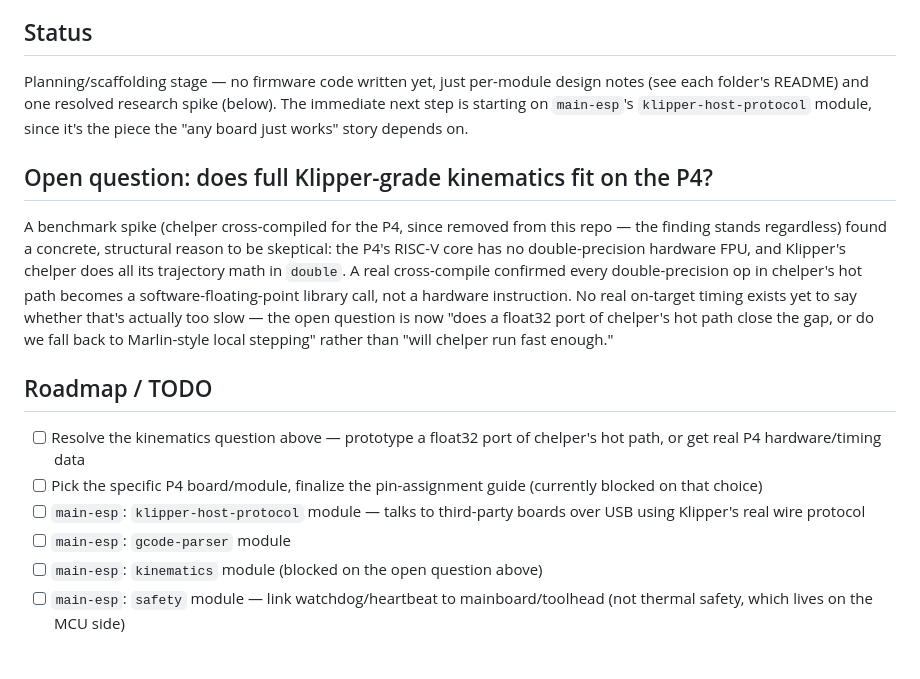
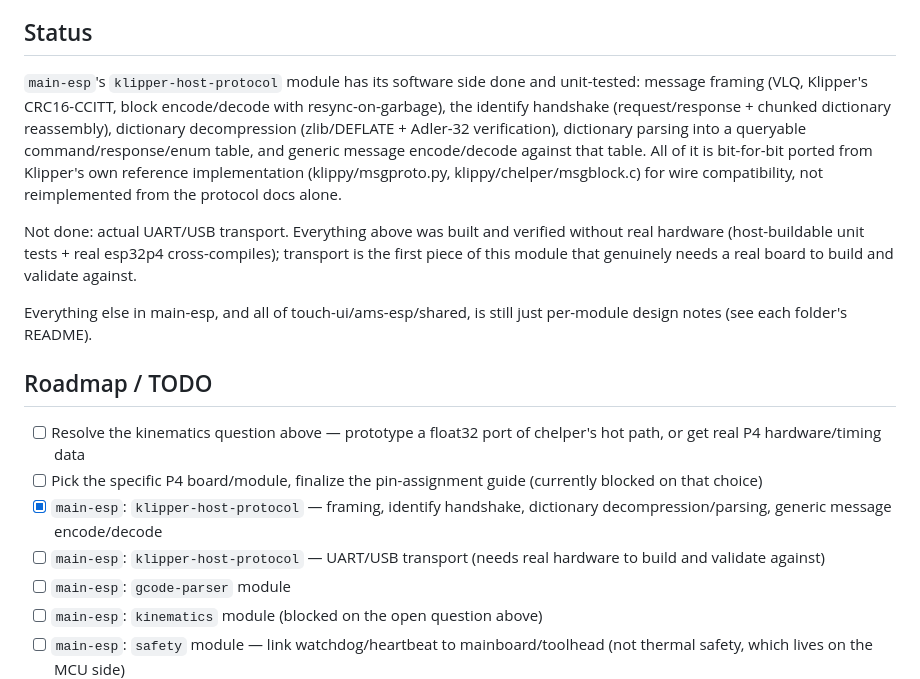
Before and after one commit to simoneves1/SparrowFMD, a Markdown page: README.md, the part around the change. Rendered like a GitHub page; blank space fills up the shorter version.

Commit message:
Update README status/roadmap: klipper-host-protocol software side done

```diff
--- a/README.md
+++ b/README.md
@@ -26,31 +26,34 @@ build-service from Klipper's own source — not from anything in this
 repo.
 
 ## Status
-Planning/scaffolding stage — no firmware code written yet, just
-per-module design notes (see each folder's README) and one resolved
-research spike (below). The immediate next step is starting on
-`main-esp`'s `klipper-host-protocol` module, since it's the piece the
-"any board just works" story depends on.
+`main-esp`'s `klipper-host-protocol` module has its software side
+done and unit-tested: message framing (VLQ, Klipper's CRC16-CCITT,
+block encode/decode with resync-on-garbage), the identify handshake
+(request/response + chunked dictionary reassembly), dictionary
+decompression (zlib/DEFLATE + Adler-32 verification), dictionary
+parsing into a queryable command/response/enum table, and generic
+message encode/decode against that table. All of it is bit-for-bit
+ported from Klipper's own reference implementation (klippy/msgproto.py,
+klippy/chelper/msgblock.c) for wire compatibility, not reimplemented
+from the protocol docs alone.
 
-## Open question: does full Klipper-grade kinematics fit on the P4?
-A benchmark spike (chelper cross-compiled for the P4, since removed from
-this repo — the finding stands regardless) found a concrete, structural
-reason to be skeptical: the P4's RISC-V core has no double-precision
-hardware FPU, and Klipper's chelper does all its trajectory math in
-`double`. A real cross-compile confirmed every double-precision op in
-chelper's hot path becomes a software-floating-point library call, not a
-hardware instruction. No real on-target timing exists yet to say whether
-that's actually too slow — the open question is now "does a float32 port
-of chelper's hot path close the gap, or do we fall back to Marlin-style
-local stepping" rather than "will chelper run fast enough."
+Not done: actual UART/USB transport. Everything above was built and
+verified without real hardware (host-buildable unit tests + real
+esp32p4 cross-compiles); transport is the first piece of this module
+that genuinely needs a real board to build and validate against.
+
+Everything else in main-esp, and all of touch-ui/ams-esp/shared, is
+still just per-module design notes (see each folder's README).
 
 ## Roadmap / TODO
 - [ ] Resolve the kinematics question above — prototype a float32 port
       of chelper's hot path, or get real P4 hardware/timing data
 - [ ] Pick the specific P4 board/module, finalize the pin-assignment
       guide (currently blocked on that choice)
-- [ ] `main-esp`: `klipper-host-protocol` module — talks to third-party
-      boards over USB using Klipper's real wire protocol
+- [x] `main-esp`: `klipper-host-protocol` — framing, identify handshake,
+      dictionary decompression/parsing, generic message encode/decode
+- [ ] `main-esp`: `klipper-host-protocol` — UART/USB transport (needs
+      real hardware to build and validate against)
 - [ ] `main-esp`: `gcode-parser` module
 - [ ] `main-esp`: `kinematics` module (blocked on the open question above)
 - [ ] `main-esp`: `safety` module — link watchdog/heartbeat to
```
